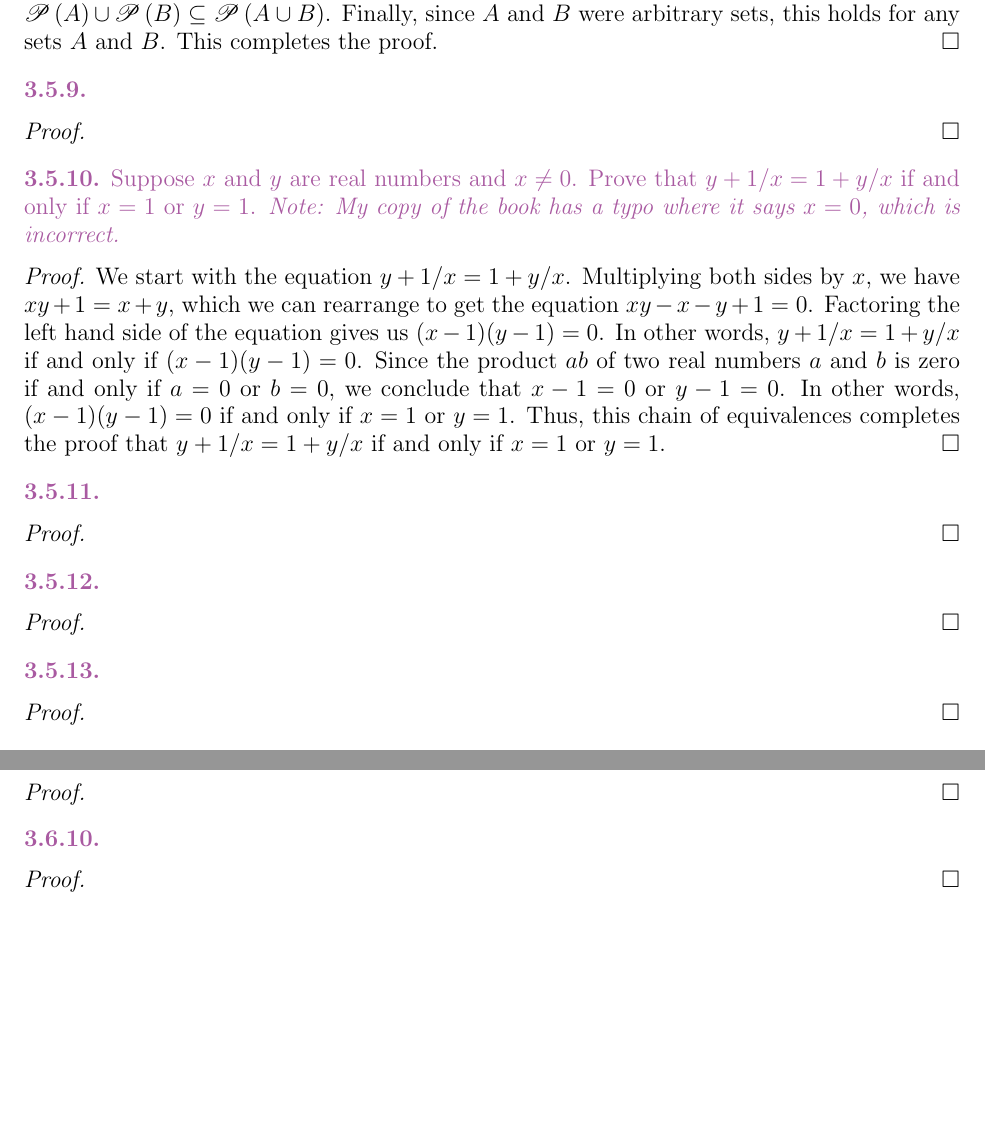
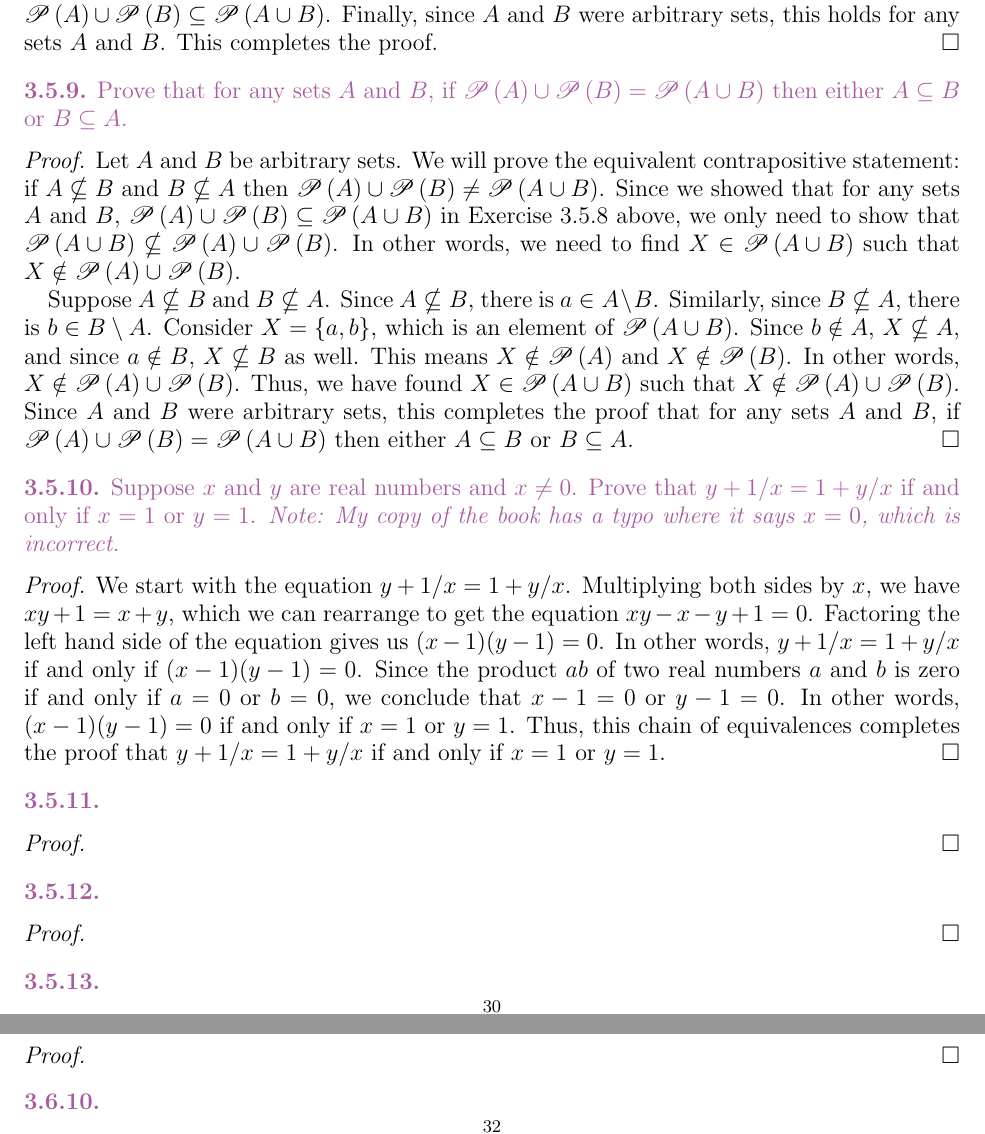
Before and after one commit to rimio/How-to-Prove-It, a LaTeX paper (How to Prove It - Chapter 3.tex): two parts of pages 30 and 32 of 33, joined at a grey line, cut so that both start at the same text, the shorter picture padded with empty space. Compiled offline with pdfLaTeX.

Commit message:
Add Exercise 3.5.9
Add Exercise 3.5.9 and its solution.

```diff
--- a/How to Prove It - Chapter 3.tex
+++ b/How to Prove It - Chapter 3.tex
@@ -2570,11 +2570,24 @@ This completes the proof.
 
 
 \begin{statement}{3.5.9}
-% Fill in
-\end{statement}
-
-\begin{proof}
-% Fill in
+Prove that for any sets $A$ and $B$, if $\powerset{A} \cup \powerset{B} = \powerset{A \cup B}$ then either $A \subseteq B$ or $B \subseteq A$.
+\end{statement}
+
+\begin{proof}
+Let $A$ and $B$ be arbitrary sets.
+We will prove the equivalent contrapositive statement: if $A \nsubseteq B$ and $B \nsubseteq A$ then $\powerset{A} \cup \powerset{B} \neq \powerset{A \cup B}$.
+Since we showed that  for any sets $A$ and $B$, $\powerset{A} \cup \powerset{B} \subseteq \powerset{A \cup B}$ in Exercise 3.5.8 above, we only need to show that $\powerset{A \cup B} \nsubseteq \powerset{A} \cup \powerset{B}$.
+In other words, we need to find $X \in \powerset{A \cup B}$ such that $X \notin \powerset{A} \cup \powerset{B}$.
+
+Suppose $A \nsubseteq B$ and $B \nsubseteq A$.
+Since $A \nsubseteq B$, there is $a \in A \setminus B$.
+Similarly, since $B \nsubseteq A$, there is $b \in B \setminus A$.
+Consider $X = \{ a, b \}$, which is an element of $\powerset{A \cup B}$.
+Since $b \notin A$, $X \nsubseteq A$, and since $a \notin B$, $X \nsubseteq B$ as well.
+This means $X \notin \powerset{A}$ and $X \notin \powerset{B}$.
+In other words, $X \notin \powerset{A} \cup \powerset{B}$.
+Thus, we have found $X \in \powerset{A \cup B}$ such that $X \notin \powerset{A} \cup \powerset{B}$.
+Since $A$ and $B$ were arbitrary sets, this completes the proof that  for any sets $A$ and $B$, if $\powerset{A} \cup \powerset{B} = \powerset{A \cup B}$ then either $A \subseteq B$ or $B \subseteq A$.
 \end{proof}
 
 
```
Also changed, not shown: How to Prove It - Chapter 3.pdf.
